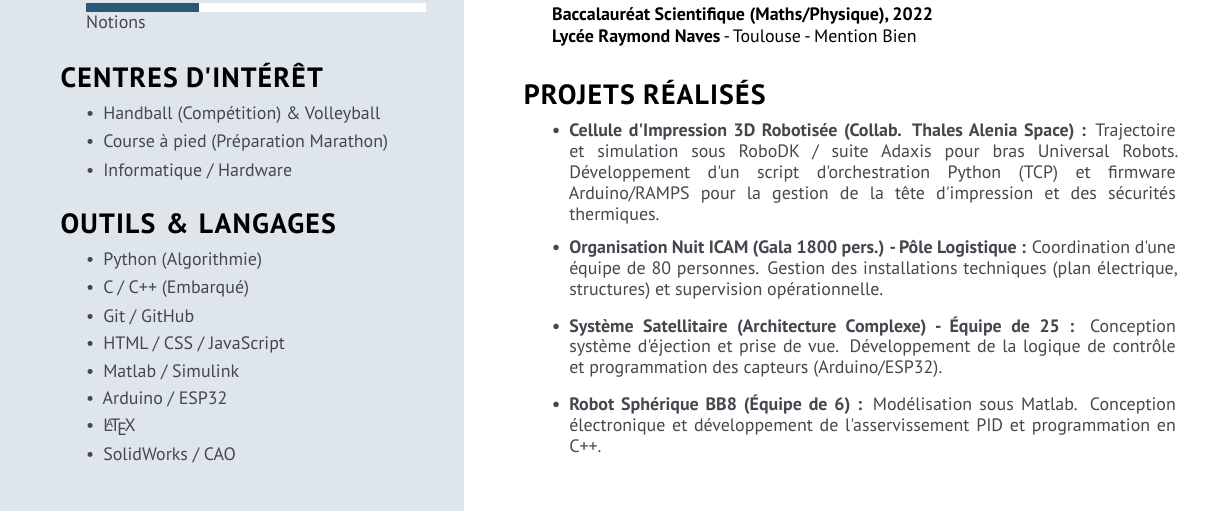
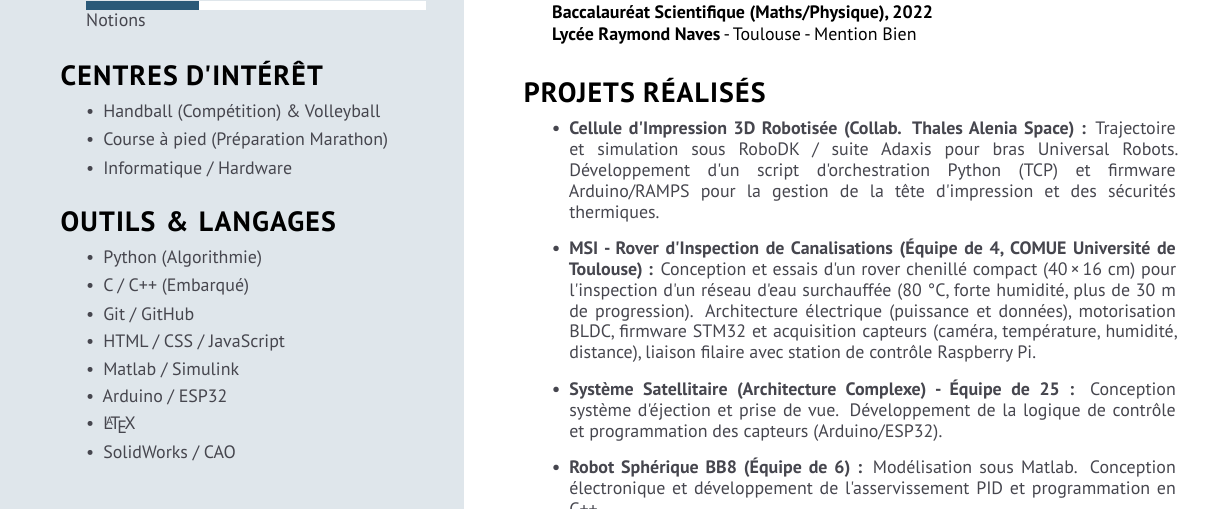
Before and after one commit to lucasvcq/cv-latex, a LaTeX CV (cv_lucas_vacquie.tex, which reads cv_banque_contenus.tex): part of the page, cut so that both start at the same text. Compiled offline with LuaLaTeX.

Commit message:
Ajout de la macro \projMSIRover pour le projet de rover d'inspection de canalisations et mise à jour de la sélection des projets dans selection_classique.tex

```diff
--- a/cv_banque_contenus.tex
+++ b/cv_banque_contenus.tex
@@ -246,6 +246,18 @@
     };
 }
 
+% Mémoire Scientifique Industriel (MSI) 5ème année ICAM, Rover d'inspection de canalisations d'eau surchauffée, COMUE Université de Toulouse, BLDC, STM32, Raspberry Pi
+\newcommand{\projMSIRover}[1]{%
+    \node[anchor=north west, text width=11.0cm, align=justify, font=\ptsansbold\fontsize{9}{10.5}\selectfont, text=gris_foncee] (proj_last) at (#1) {
+        \begin{minipage}{\textwidth}
+            \begin{itemize}[left=0em, labelsep=0.5em, itemsep=0.05em, align=left, label=\textbullet]
+                \item MSI - Rover d'Inspection de Canalisations (Équipe de 4, COMUE Université de Toulouse) :
+                \ptsans Conception et essais d'un rover chenillé compact (40\,×\,16~cm) pour l'inspection d'un réseau d'eau surchauffée (80~°C, forte humidité, plus de 30~m de progression). Architecture électrique (puissance et données), motorisation BLDC, firmware STM32 et acquisition capteurs (caméra, température, humidité, distance), liaison filaire avec station de contrôle Raspberry Pi.
+            \end{itemize}
+        \end{minipage}
+    };
+}
+
 % -- Gabarit pour un futur projet --
 \newcommand{\projGabarit}[1]{%
     \node[anchor=north west, text width=11.0cm, align=justify, font=\ptsansbold\fontsize{9}{10.5}\selectfont, text=gris_foncee] (proj_last) at (#1) {
```
Also changed, not shown: selection_classique.tex (+1 -1 lines).
